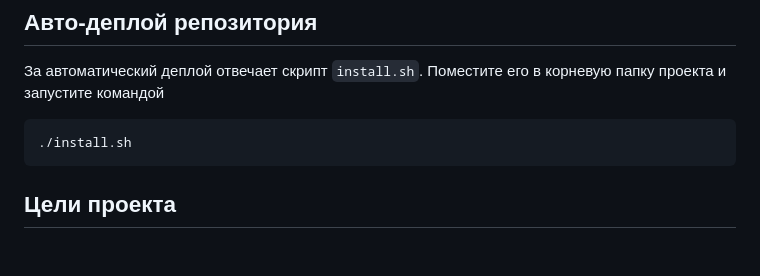
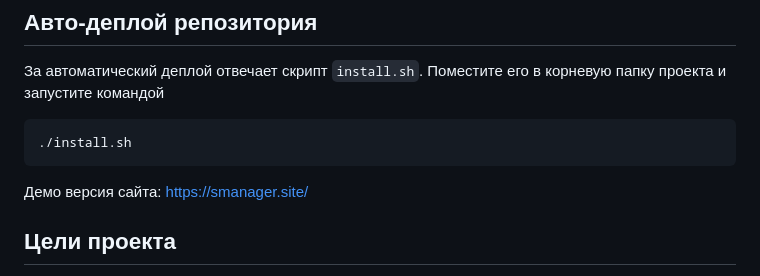
Before and after one commit to Stranix/star-burger, a Markdown page: README.md, the part around the change. Rendered like a GitHub page; blank space fills up the shorter version.

````diff
--- a/README.md
+++ b/README.md
@@ -160,6 +160,7 @@ Parcel будет следить за файлами в каталоге `bundle
 ./install.sh
 ```
 
+Демо версия сайта: https://smanager.site/
 
 ## Цели проекта
 
````
